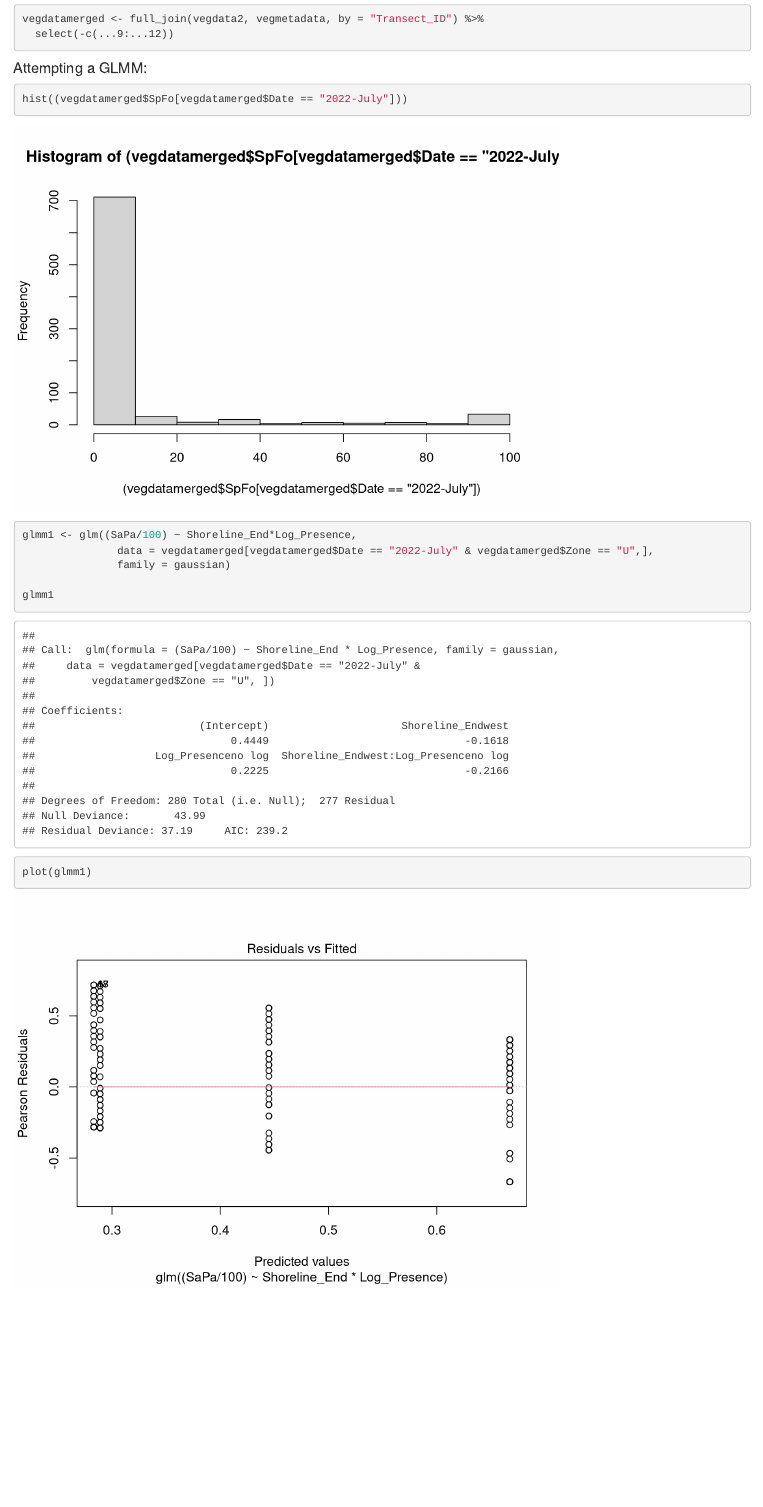
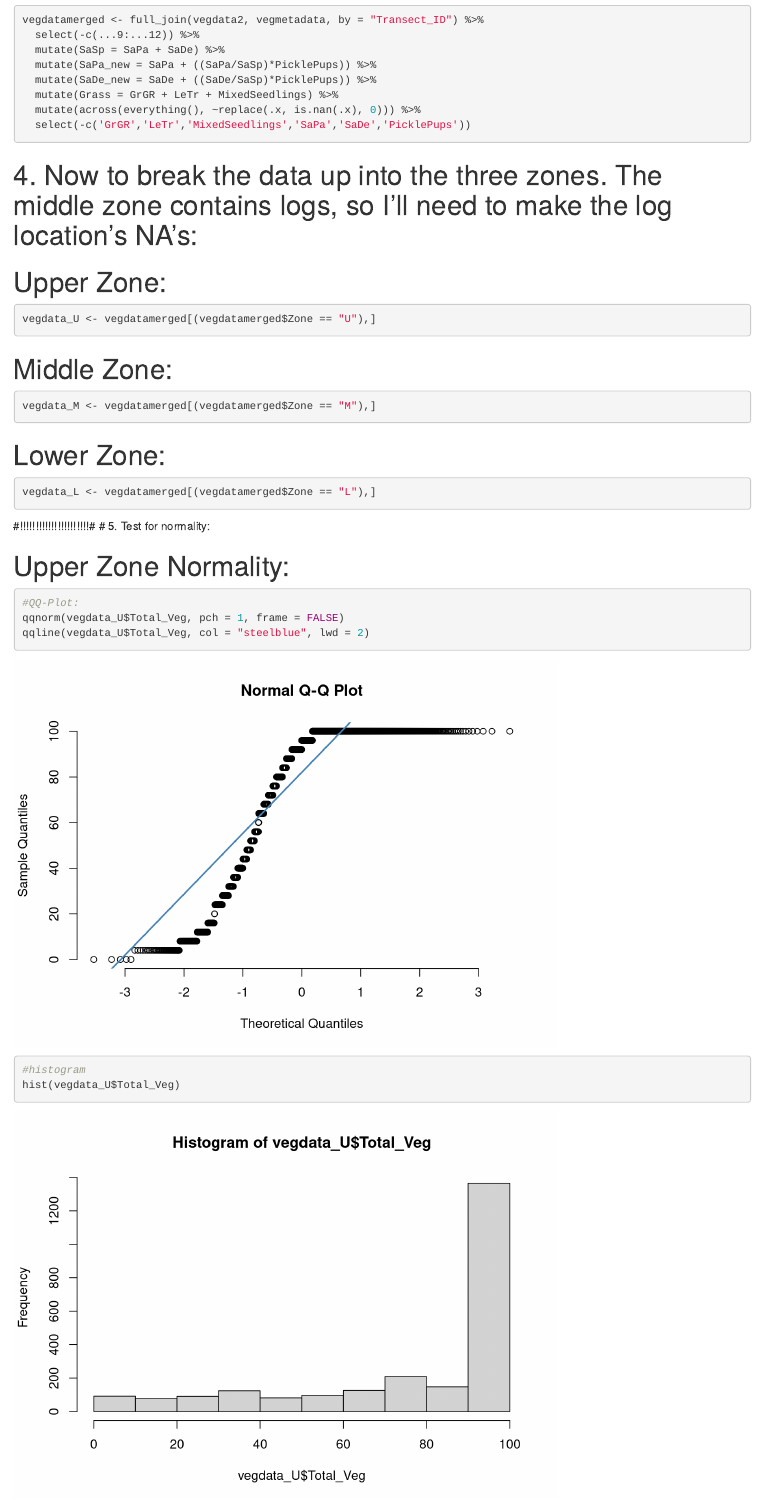
Before and after one commit to beccaronipizza/BeccaTransects, an R Markdown document (code/Veg_stats.Rmd): the page in a window 1100 px wide, from 940 px down before the commit and from 1060 px down after it, so that both start at the same text. Rendered offline with R 4.5, knitr and Pandoc, with nearby package versions; some code elsewhere in the file could not run offline.

Commit message:
Update Veg_stats.Rmd

````diff
--- a/code/Veg_stats.Rmd
+++ b/code/Veg_stats.Rmd
@@ -8,9 +8,9 @@ output: html_document
 ```{r setup, include=FALSE}
 library(readxl)
 library(tidyverse)
-library(dplyr)
-library(lme4)
-library(car)
+library(ggplot2)
+library(broom)
+library(AICcmodavg)
 library(glmmTMB)
 
 setwd("~/GitHub/BeccaTransects/data")
@@ -30,11 +31,12 @@ vegdata2 <- vegdata %>%
   select(-BaGr_1, -BaGr_2) %>%
   mutate(Total_Veg = 25-BaGr) %>%  #Total_veg is simply what is remaining after subtracting the bare ground
   mutate(across(SpFo:Total_Veg, ~ .x*4)) %>%
-  mutate(Date = paste0(Year, "-", Month))
+  mutate(Date = paste0(Year, "-", Month)) %>%
+  mutate(Total_Veg2 = rowSums(across(SpFo:LeTr))) %>%
+  filter(!Total_Veg2 == 0)
 ```
 
 #### Using Full_Join to combine main data sheet and metadata sheet ####
-
 
 # 2. First I want to clean up the metadata sheet:
 ```{r}
@@ -46,6 +48,39 @@ vegmetadata %>%
 ```{r}
 vegdatamerged <- full_join(vegdata2, vegmetadata, by = "Transect_ID") %>%
-  select(-c(...9:...12))
+  select(-c(...9:...12)) %>%
+  mutate(SaSp = SaPa + SaDe) %>%
+  mutate(SaPa_new = SaPa + ((SaPa/SaSp)*PicklePups)) %>%
+  mutate(SaDe_new = SaDe + ((SaDe/SaSp)*PicklePups)) %>%
+  mutate(Grass = GrGR + LeTr + MixedSeedlings) %>%
+  mutate(across(everything(), ~replace(.x, is.nan(.x), 0))) %>%
+  select(-c('GrGR','LeTr','MixedSeedlings','SaPa','SaDe','PicklePups'))
 ```
 
-#### Attempting a GLMM:
+# 4. Now to break the data up into the three zones. The middle zone contains logs, so I'll need to make the log location's NA's:
+
+# Upper Zone:
+```{r}
+vegdata_U <- vegdatamerged[(vegdatamerged$Zone == "U"),]
+```
+# Middle Zone:
+```{r}
+vegdata_M <- vegdatamerged[(vegdatamerged$Zone == "M"),]
+```
+# Lower Zone:
+```{r}
+vegdata_L <- vegdatamerged[(vegdatamerged$Zone == "L"),]
+```
+
+
+
+#!!!!!!!!!!!!!!!!!!!!!!#
+# 5. Test for normality:
+
+# Upper Zone Normality:
+```{r}
+#QQ-Plot:
+qqnorm(vegdata_U$Total_Veg, pch = 1, frame = FALSE)
+qqline(vegdata_U$Total_Veg, col = "steelblue", lwd = 2)
+
+#histogram
+hist(vegdata_U$Total_Veg)
````
Also changed, not shown: code/Veg_stats.Rmd (37 more changed lines).
